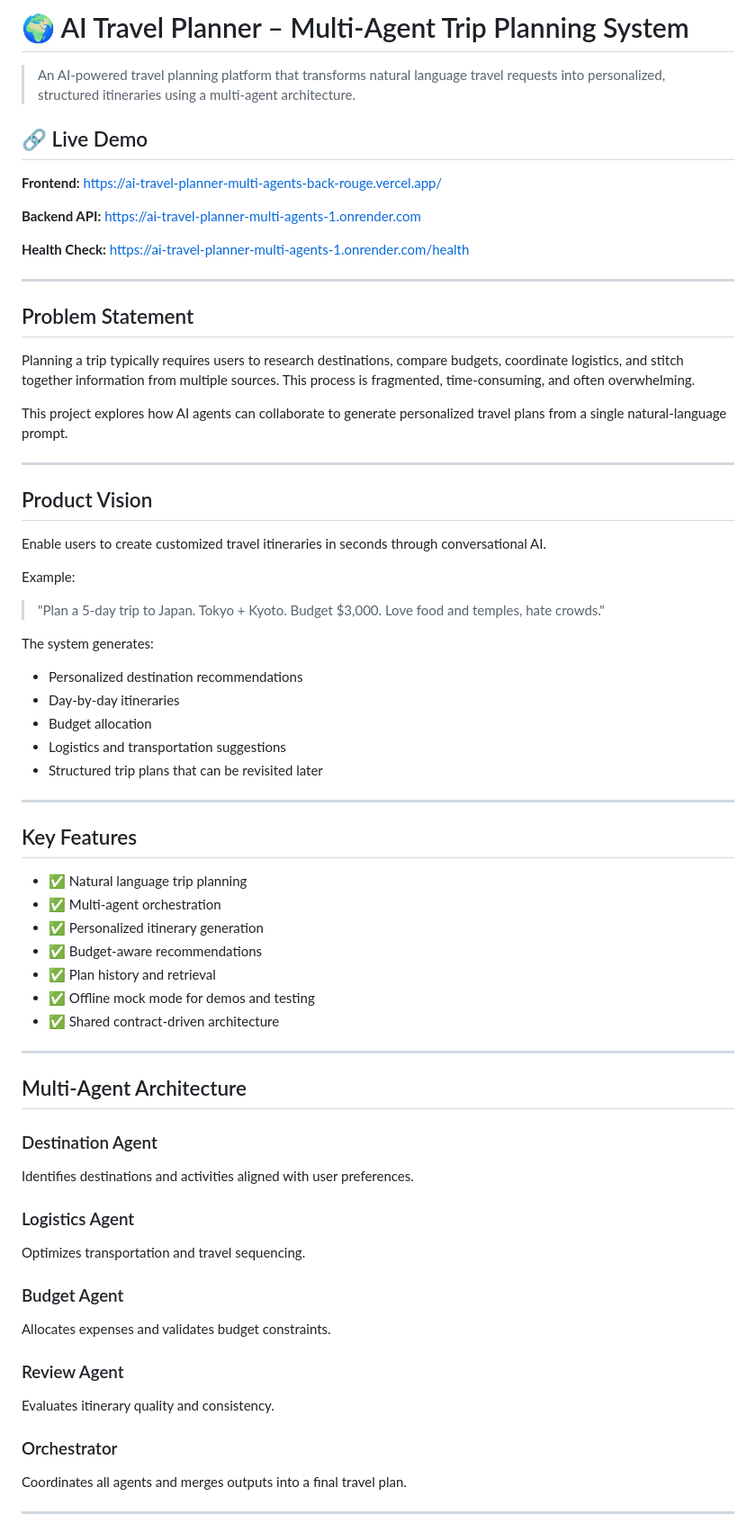
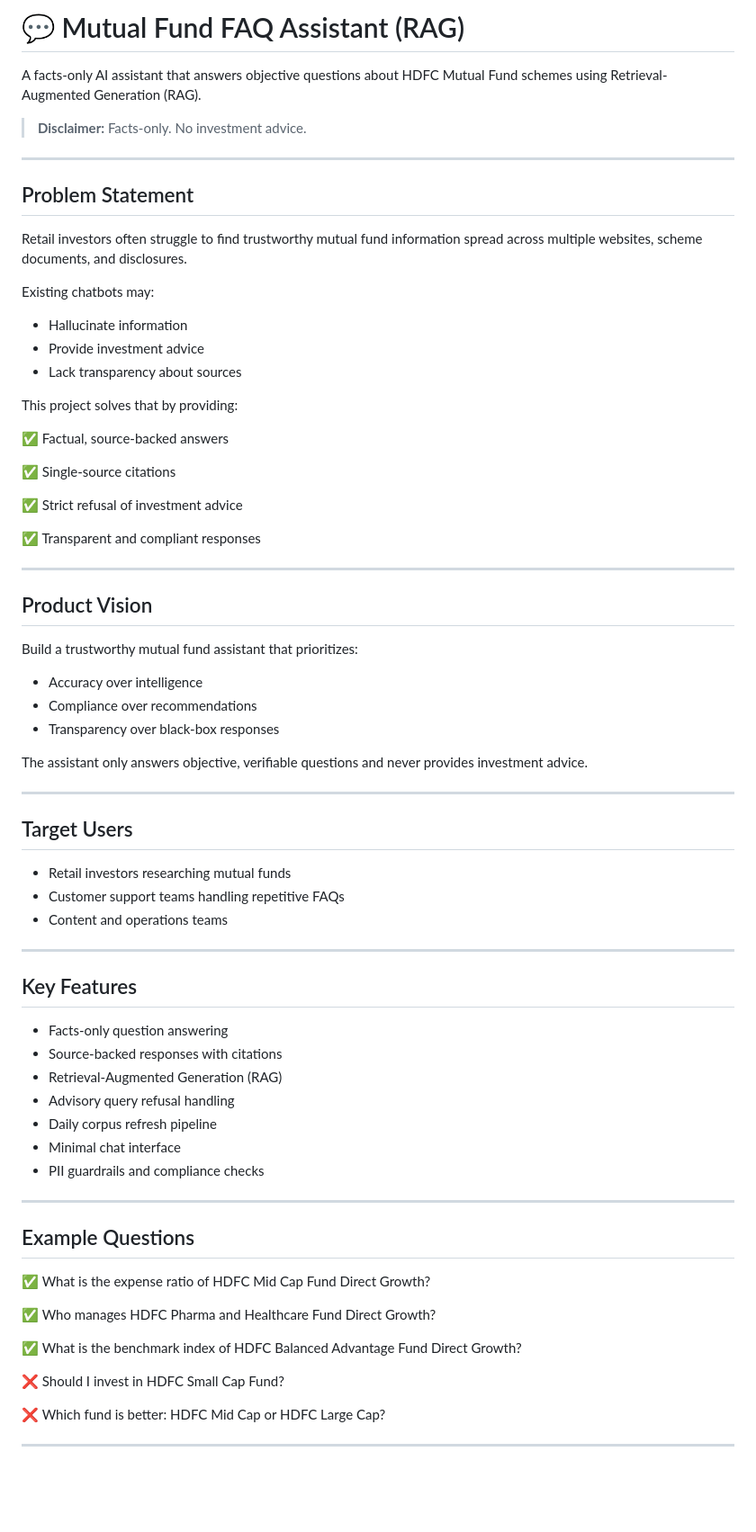
Before and after one commit to debugeverylimit/RAGChatBot, a Markdown page: README.md, the part around one of its changes. Shown at 90% size. Drawn GitHub-style; blank space fills up the shorter version.

```diff
--- a/README.md
+++ b/README.md
@@ -1,71 +1,76 @@
-# 🌍 AI Travel Planner – Multi-Agent Trip Planning System
+# 💬 Mutual Fund FAQ Assistant (RAG)
 
-> An AI-powered travel planning platform that transforms natural language travel requests into personalized, structured itineraries using a multi-agent architecture.
+A facts-only AI assistant that answers objective questions about HDFC Mutual Fund schemes using Retrieval-Augmented Generation (RAG).
 
-## 🔗 Live Demo
-
-**Frontend:** https://ai-travel-planner-multi-agents-back-rouge.vercel.app/
-
-**Backend API:** https://ai-travel-planner-multi-agents-1.onrender.com
-
-**Health Check:** https://ai-travel-planner-multi-agents-1.onrender.com/health
+> **Disclaimer:** Facts-only. No investment advice.
 
 ---
 
 ## Problem Statement
 
-Planning a trip typically requires users to research destinations, compare budgets, coordinate logistics, and stitch together information from multiple sources. This process is fragmented, time-consuming, and often overwhelming.
+Retail investors often struggle to find trustworthy mutual fund information spread across multiple websites, scheme documents, and disclosures.
 
-This project explores how AI agents can collaborate to generate personalized travel plans from a single natural-language prompt.
+Existing chatbots may:
+
+* Hallucinate information
+* Provide investment advice
+* Lack transparency about sources
+
+This project solves that by providing:
+
+✅ Factual, source-backed answers
+
+✅ Single-source citations
+
+✅ Strict refusal of investment advice
+
+✅ Transparent and compliant responses
 
 ---
 
 ## Product Vision
 
-Enable users to create customized travel itineraries in seconds through conversational AI.
+Build a trustworthy mutual fund assistant that prioritizes:
 
-Example:
+* Accuracy over intelligence
+* Compliance over recommendations
+* Transparency over black-box responses
 
-> "Plan a 5-day trip to Japan. Tokyo + Kyoto. Budget $3,000. Love food and temples, hate crowds."
+The assistant only answers objective, verifiable questions and never provides investment advice.
 
-The system generates:
+---
 
-- Personalized destination recommendations
-- Day-by-day itineraries
-- Budget allocation
-- Logistics and transportation suggestions
-- Structured trip plans that can be revisited later
+## Target Users
+
+* Retail investors researching mutual funds
+* Customer support teams handling repetitive FAQs
+* Content and operations teams
 
 ---
 
 ## Key Features
 
-- ✅ Natural language trip planning
-- ✅ Multi-agent orchestration
-- ✅ Personalized itinerary generation
-- ✅ Budget-aware recommendations
-- ✅ Plan history and retrieval
-- ✅ Offline mock mode for demos and testing
-- ✅ Shared contract-driven architecture
+* Facts-only question answering
+* Source-backed responses with citations
+* Retrieval-Augmented Generation (RAG)
+* Advisory query refusal handling
+* Daily corpus refresh pipeline
+* Minimal chat interface
+* PII guardrails and compliance checks
 
 ---
 
-## Multi-Agent Architecture
+## Example Questions
 
-### Destination Agent
-Identifies destinations and activities aligned with user preferences.
+✅ What is the expense ratio of HDFC Mid Cap Fund Direct Growth?
 
-### Logistics Agent
-Optimizes transportation and travel sequencing.
+✅ Who manages HDFC Pharma and Healthcare Fund Direct Growth?
 
-### Budget Agent
-Allocates expenses and validates budget constraints.
+✅ What is the benchmark index of HDFC Balanced Advantage Fund Direct Growth?
 
-### Review Agent
-Evaluates itinerary quality and consistency.
+❌ Should I invest in HDFC Small Cap Fund?
 
-### Orchestrator
-Coordinates all agents and merges outputs into a final travel plan.
+❌ Which fund is better: HDFC Mid Cap or HDFC Large Cap?
 
 ---
 
```
Also changed, not shown: other parts of README.md (+188 -65 lines).
